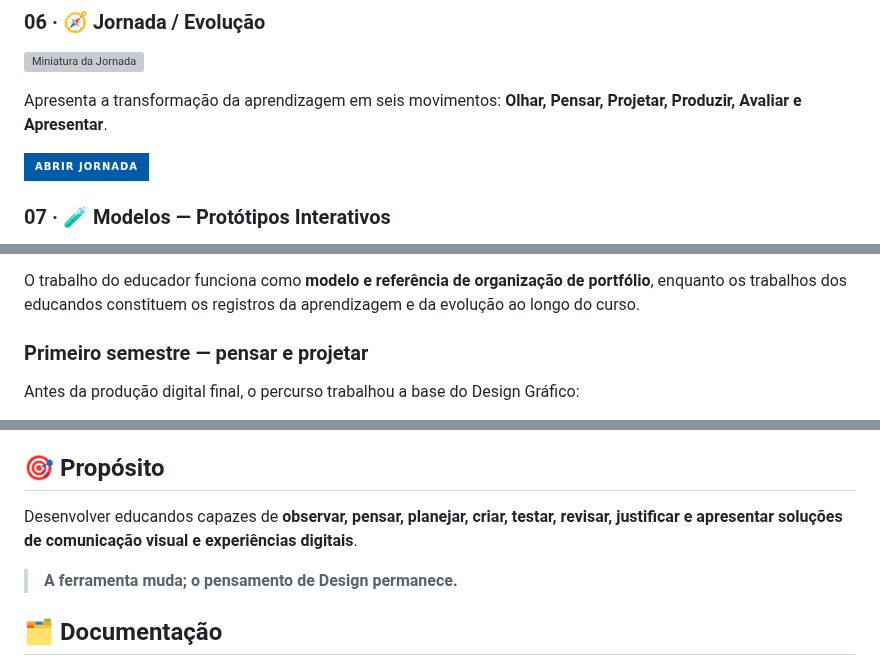
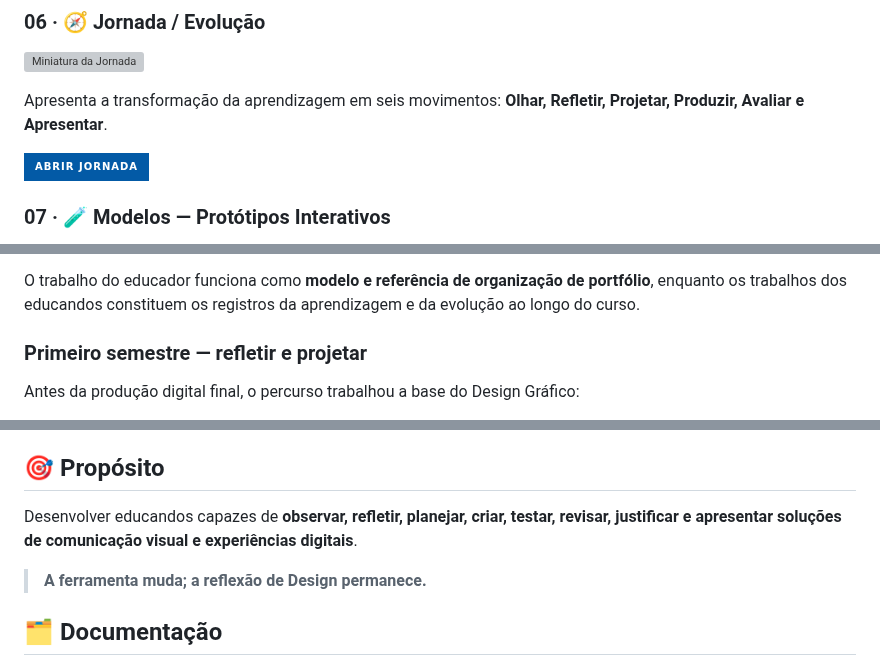
Before and after one commit to sayjinblackbelt/26_Design_Grafico, a Markdown page: README.md, 3 parts joined by grey strips. Drawn GitHub-style; badges without logos; grey boxes are pictures that could not be loaded.

Commit message:
refactor: padroniza linguagem editorial para refletir

```diff
--- a/README.md
+++ b/README.md
@@ -56,7 +56,7 @@ Mostra o que existe antes e depois da tela final: problema, pesquisa, referênci
 
 [![Miniatura da Jornada](docs/assets/readme-jornada.svg)](https://sayjinblackbelt.github.io/26_Design_Grafico/jornada.html)
 
-Apresenta a transformação da aprendizagem em seis movimentos: **Olhar, Pensar, Projetar, Produzir, Avaliar e Apresentar**.
+Apresenta a transformação da aprendizagem em seis movimentos: **Olhar, Refletir, Projetar, Produzir, Avaliar e Apresentar**.
 
 [![ABRIR JORNADA](https://img.shields.io/badge/ABRIR%20JORNADA-035aa6?style=for-the-badge&logo=googlechrome&logoColor=white)](https://sayjinblackbelt.github.io/26_Design_Grafico/jornada.html)
 
@@ -137,7 +137,7 @@ O repositório deve ser lido como um **portfólio pedagógico evolutivo**. O des
 
 O trabalho do educador funciona como **modelo e referência de organização de portfólio**, enquanto os trabalhos dos educandos constituem os registros da aprendizagem e da evolução ao longo do curso.
 
-### Primeiro semestre — pensar e projetar
+### Primeiro semestre — refletir e projetar
 
 Antes da produção digital final, o percurso trabalhou a base do Design Gráfico:
 
@@ -275,9 +275,9 @@ Briefing, pesquisa, planejamento, criação, revisão, entrega, apresentação,
 
 ## 🎯 Propósito
 
-Desenvolver educandos capazes de **observar, pensar, planejar, criar, testar, revisar, justificar e apresentar soluções de comunicação visual e experiências digitais**.
+Desenvolver educandos capazes de **observar, refletir, planejar, criar, testar, revisar, justificar e apresentar soluções de comunicação visual e experiências digitais**.
 
-> **A ferramenta muda; o pensamento de Design permanece.**
+> **A ferramenta muda; a reflexão de Design permanece.**
 
 ## 🗂️ Documentação
 
```
Also changed, not shown: other parts of README.md (+2 -2 lines).
